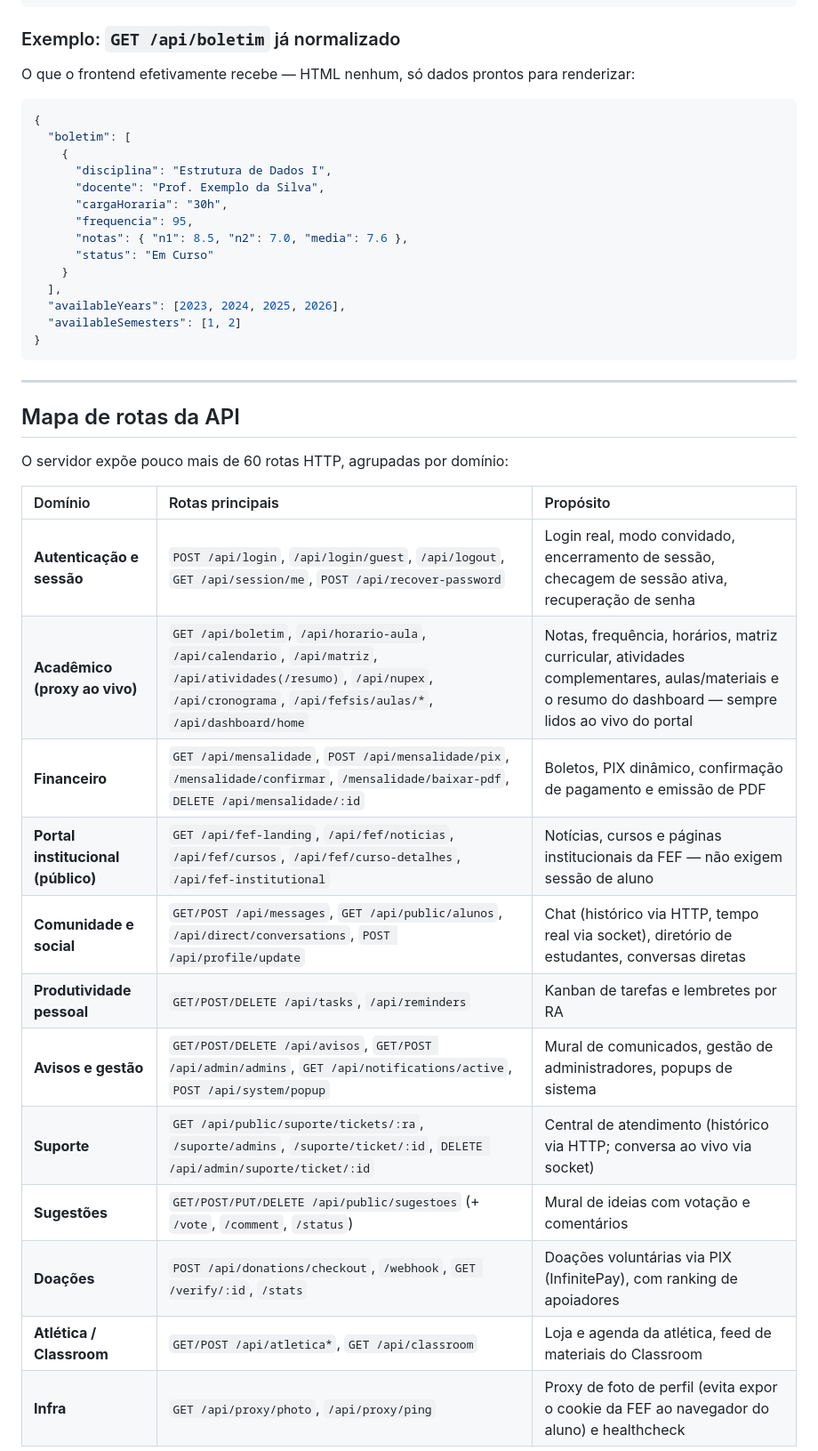
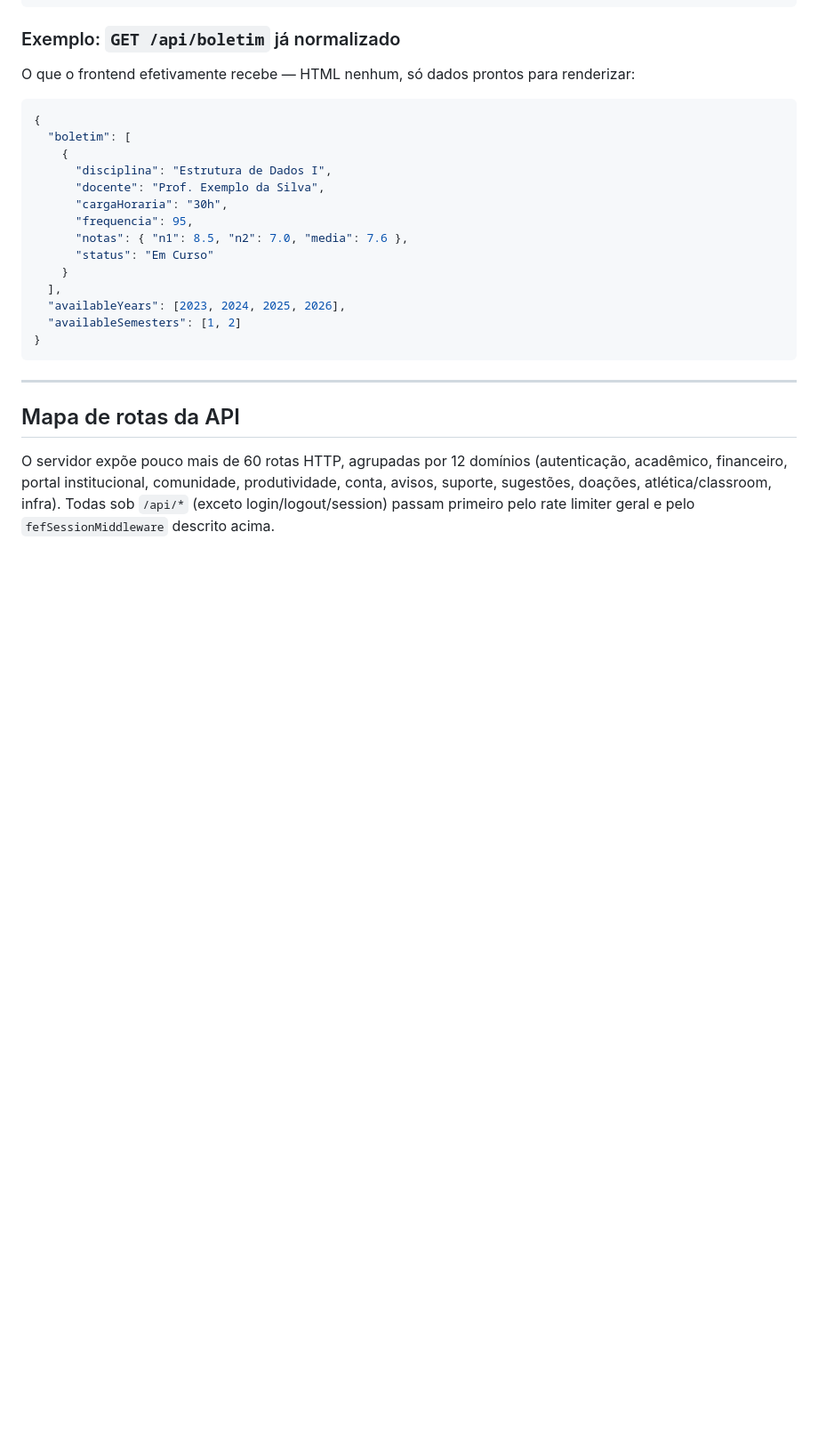
Before and after one commit to murilolol/sistematicos, a Markdown page: ARCHITECTURE.md, the part around one of its changes. Shown at 89% size. GitHub-like rendering; blank space fills up the shorter version.

```diff
--- a/ARCHITECTURE.md
+++ b/ARCHITECTURE.md
@@ -272,20 +272,5 @@ O que o frontend efetivamente recebe — HTML nenhum, só dados prontos para ren
 
 ## Mapa de rotas da API
 
-O servidor expõe pouco mais de 60 rotas HTTP, agrupadas por domínio:
+O servidor expõe pouco mais de 60 rotas HTTP, agrupadas por 12 domínios (autenticação, acadêmico, financeiro, portal institucional, comunidade, produtividade, conta, avisos, suporte, sugestões, doações, atlética/classroom, infra). Todas sob `/api/*` (exceto login/logout/session) passam primeiro pelo rate limiter geral e pelo `fefSessionMiddleware` descrito acima.
 
-| Domínio | Rotas principais | Propósito |
-| :-- | :-- | :-- |
-| **Autenticação e sessão** | `POST /api/login`, `/api/login/guest`, `/api/logout`, `GET /api/session/me`, `POST /api/recover-password` | Login real, modo convidado, encerramento de sessão, checagem de sessão ativa, recuperação de senha |
-| **Acadêmico (proxy ao vivo)** | `GET /api/boletim`, `/api/horario-aula`, `/api/calendario`, `/api/matriz`, `/api/atividades(/resumo)`, `/api/nupex`, `/api/cronograma`, `/api/fefsis/aulas/*`, `/api/dashboard/home` | Notas, frequência, horários, matriz curricular, atividades complementares, aulas/materiais e o resumo do dashboard — sempre lidos ao vivo do portal |
-| **Financeiro** | `GET /api/mensalidade`, `POST /api/mensalidade/pix`, `/mensalidade/confirmar`, `/mensalidade/baixar-pdf`, `DELETE /api/mensalidade/:id` | Boletos, PIX dinâmico, confirmação de pagamento e emissão de PDF |
-| **Portal institucional (público)** | `GET /api/fef-landing`, `/api/fef/noticias`, `/api/fef/cursos`, `/api/fef/curso-detalhes`, `/api/fef-institutional` | Notícias, cursos e páginas institucionais da FEF — não exigem sessão de aluno |
-| **Comunidade e social** | `GET/POST /api/messages`, `GET /api/public/alunos`, `/api/direct/conversations`, `POST /api/profile/update` | Chat (histórico via HTTP, tempo real via socket), diretório de estudantes, conversas diretas |
-| **Produtividade pessoal** | `GET/POST/DELETE /api/tasks`, `/api/reminders` | Kanban de tarefas e lembretes por RA |
-| **Avisos e gestão** | `GET/POST/DELETE /api/avisos`, `GET/POST /api/admin/admins`, `GET /api/notifications/active`, `POST /api/system/popup` | Mural de comunicados, gestão de administradores, popups de sistema |
-| **Suporte** | `GET /api/public/suporte/tickets/:ra`, `/suporte/admins`, `/suporte/ticket/:id`, `DELETE /api/admin/suporte/ticket/:id` | Central de atendimento (histórico via HTTP; conversa ao vivo via socket) |
-| **Sugestões** | `GET/POST/PUT/DELETE /api/public/sugestoes` (+ `/vote`, `/comment`, `/status`) | Mural de ideias com votação e comentários |
-| **Doações** | `POST /api/donations/checkout`, `/webhook`, `GET /verify/:id`, `/stats` | Doações voluntárias via PIX (InfinitePay), com ranking de apoiadores |
-| **Atlética / Classroom** | `GET/POST /api/atletica*`, `GET /api/classroom` | Loja e agenda da atlética, feed de materiais do Classroom |
-| **Infra** | `GET /api/proxy/photo`, `/api/proxy/ping` | Proxy de foto de perfil (evita expor o cookie da FEF ao navegador do aluno) e healthcheck |
-
```
Also changed, not shown: other parts of ARCHITECTURE.md (+39 -22 lines), README.md (+7 -7 lines).
